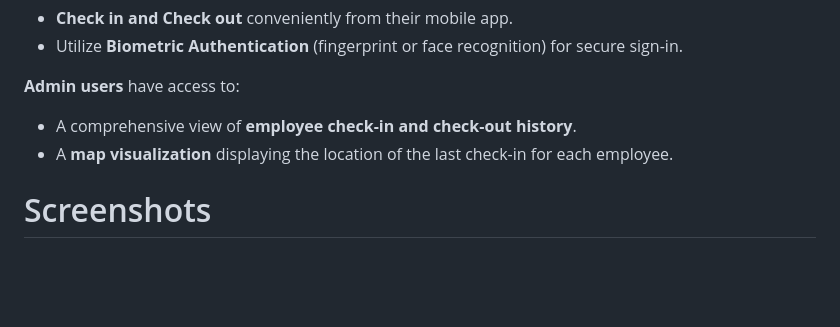
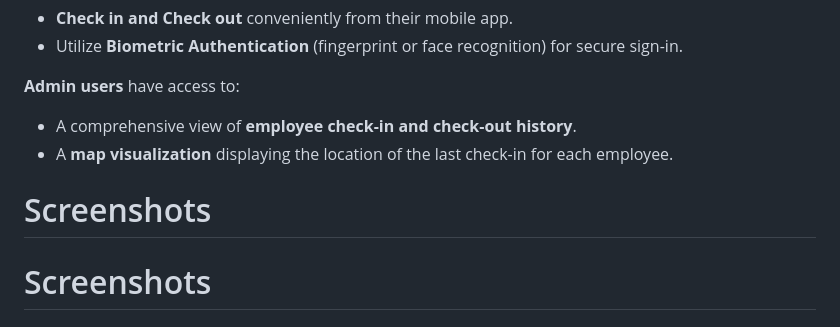
Before and after one commit to rahulpandharkar/Employee_Tracking, a Markdown page: README.md, the part around one of its changes. Rendered like a GitHub page; blank space fills up the shorter version.

```diff
--- a/README.md
+++ b/README.md
@@ -11,6 +11,8 @@ This Flutter-based application helps organizations track employee check-in and c
 **Admin users** have access to:
 - A comprehensive view of **employee check-in and check-out history**.
 - A **map visualization** displaying the location of the last check-in for each employee.
+
+# Screenshots
 
 # Screenshots
 
```
Also changed, not shown: other parts of README.md (+4 -0 lines).
